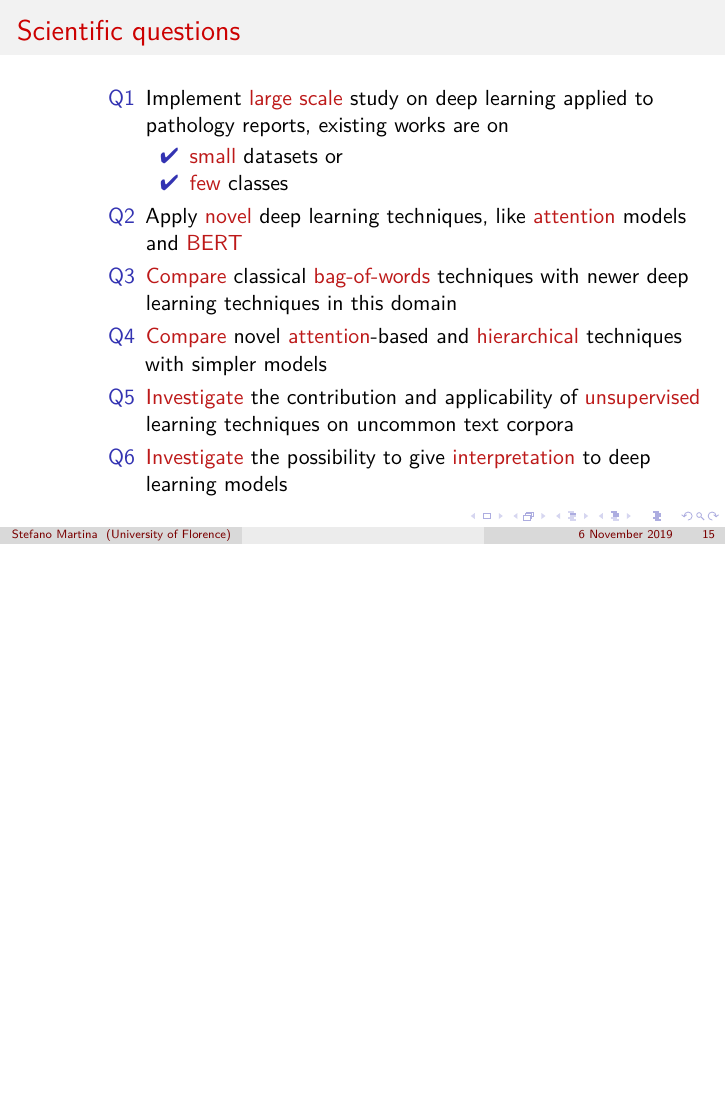
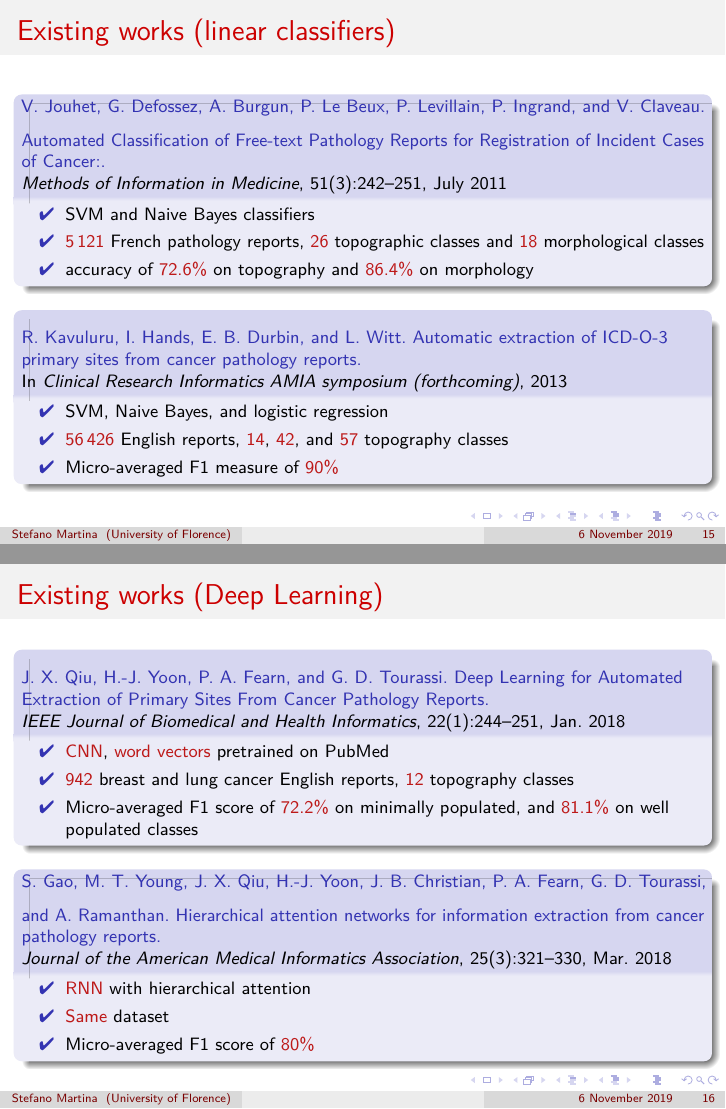
Before and after one commit to trianam/thesisPHD, LaTeX slides (slides/slides.tex, which reads slides/header.tex): page 15 of 42 before the commit and pages 15 and 16 of 45 after it, the two joined at a grey line, the shorter picture padded with empty space. Compiled offline with pdfLaTeX.

Commit message:
slides (related works)

```diff
--- a/slides/header.tex
+++ b/slides/header.tex
@@ -13,7 +13,8 @@
 \usepackage[T1]{fontenc}
 \usepackage{calligra}
 \usepackage{lmodern}
-%\usepackage[italian]{babel}
+% \usepackage[italian]{babel}
+\usepackage{bibentry}
 \usepackage{acronym}
 \usepackage{amsmath}
 \usepackage{graphicx}
@@ -257,7 +258,7 @@ begin node=\color{black}$\cdots$]
 }
 
 
-
+\nobibliography*
 
 % \usebackgroundtemplate
 % {
--- a/slides/slides.tex
+++ b/slides/slides.tex
@@ -495,11 +495,54 @@
   \end{itemize}
 \end{frame}
 
+\begin{frame}{Existing works (linear classifiers)}
+  \begin{block}{\footnotesize\bibentry{jouhet_automated_2011}}
+    \begin{itemize}
+      \footnotesize
+    \item \acs{svm} and Naive Bayes classifiers
+    \item \alert{$5\,121$} French pathology reports, \alert{26}
+      topographic classes and \alert{18} morphological classes
+    \item accuracy of \alert{72.6\%} on topography and \alert{86.4\%} on morphology
+    \end{itemize}
+  \end{block}
+  \begin{block}{\footnotesize\bibentry{kavuluru_automatic_2013}}
+    \begin{itemize}
+      \footnotesize
+    \item \acs{svm}, Naive Bayes, and logistic regression
+    \item \alert{$56\,426$} English reports, \alert{14}, \alert{42}, and \alert{57} topography classes
+    \item Micro-averaged F1 measure of \alert{90\%}
+    \end{itemize}
+  \end{block}
+\end{frame}
+
+\begin{frame}{Existing works (Deep Learning)}
+  \begin{block}{\footnotesize\bibentry{qiu_deep_2018}}
+    \begin{itemize}
+      \footnotesize
+    \item \alert{\acs{cnn}}, \alert{word vectors} pretrained on
+      PubMed
+    \item \alert{942} breast and lung cancer English
+      reports, \alert{12} topography classes
+    \item Micro-averaged F1 score of \alert{72.2\%} on minimally
+      populated, and \alert{81.1\%} on well populated classes
+    \end{itemize}
+  \end{block}
+  \begin{block}{\footnotesize\bibentry{gao_hierarchical_2018}}
+    \begin{itemize}
+      \footnotesize
+    \item \alert{\acs{rnn}} with hierarchical attention
+    \item \alert{Same} dataset
+    \item Micro-averaged F1 score of \alert{80\%}
+    \end{itemize}
+  \end{block}
+\end{frame}
+
+
 \section{Scientific questions}
 
 \begin{frame}{Scientific questions}
   \begin{description}
-  \item[Q1] Implement \alert{large scale} study on deep learning
+  \item[Q1] Implement \alert{large scale} study on machine learning
     applied to pathology reports, existing works are on
     \begin{itemize}
     \item \alert{small} datasets or
```
Also changed, not shown: slides/slides.pdf, slides/slides.tex (11 more changed lines).
